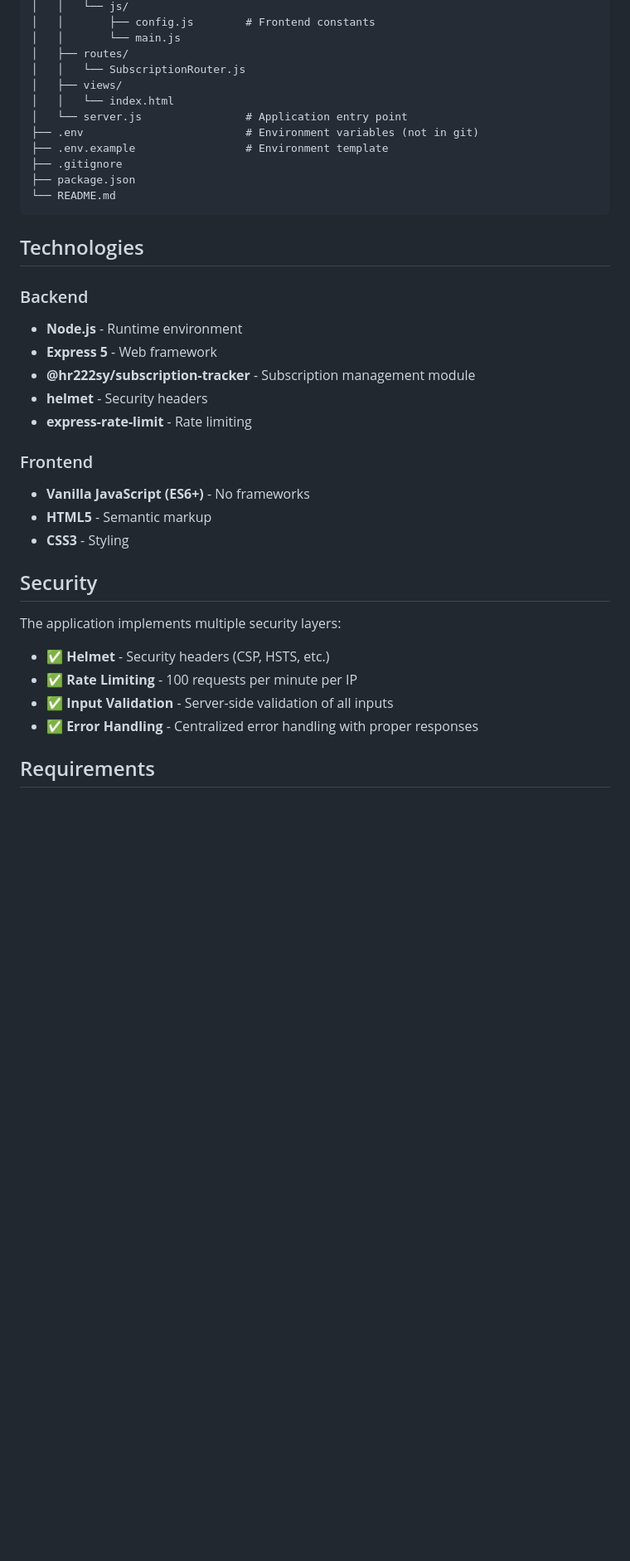
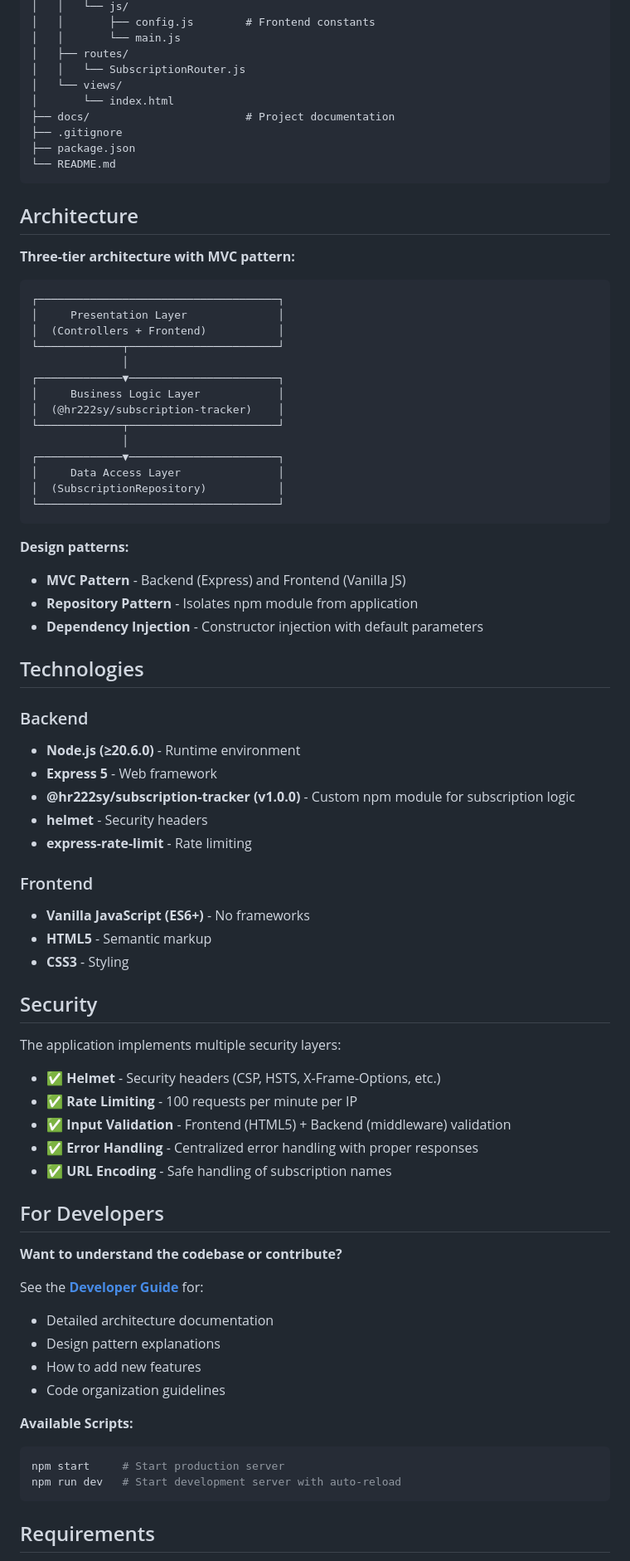
Before and after one commit to HannaRV/subscription-dashboard, a Markdown page: README.md, the part around one of its changes. Shown at 83% size. GitHub-like rendering; blank space fills up the shorter version.

````diff
--- a/README.md
+++ b/README.md
@@ -125,22 +150,45 @@ subscription-dashboard/
 │   │       └── main.js
 │   ├── routes/
 │   │   └── SubscriptionRouter.js
-│   ├── views/
-│   │   └── index.html
-│   └── server.js                # Application entry point
-├── .env                         # Environment variables (not in git)
-├── .env.example                 # Environment template
+│   └── views/
+│       └── index.html
+├── docs/                        # Project documentation
 ├── .gitignore
 ├── package.json
 └── README.md
 ```
 
+## Architecture
+
+**Three-tier architecture with MVC pattern:**
+```
+┌─────────────────────────────────────┐
+│     Presentation Layer              │
+│  (Controllers + Frontend)           │
+└─────────────┬───────────────────────┘
+              │
+┌─────────────▼───────────────────────┐
+│     Business Logic Layer            │
+│  (@hr222sy/subscription-tracker)    │
+└─────────────┬───────────────────────┘
+              │
+┌─────────────▼───────────────────────┐
+│     Data Access Layer               │
+│  (SubscriptionRepository)           │
+└─────────────────────────────────────┘
+```
+
+**Design patterns:**
+- **MVC Pattern** - Backend (Express) and Frontend (Vanilla JS)
+- **Repository Pattern** - Isolates npm module from application
+- **Dependency Injection** - Constructor injection with default parameters
+
 ## Technologies
 
 ### Backend
-- **Node.js** - Runtime environment
+- **Node.js (≥20.6.0)** - Runtime environment
 - **Express 5** - Web framework
-- **@hr222sy/subscription-tracker** - Subscription management module
+- **@hr222sy/subscription-tracker (v1.0.0)** - Custom npm module for subscription logic
 - **helmet** - Security headers
 - **express-rate-limit** - Rate limiting
 
@@ -153,10 +201,27 @@ subscription-dashboard/
 
 The application implements multiple security layers:
 
-- ✅ **Helmet** - Security headers (CSP, HSTS, etc.)
+- ✅ **Helmet** - Security headers (CSP, HSTS, X-Frame-Options, etc.)
 - ✅ **Rate Limiting** - 100 requests per minute per IP
-- ✅ **Input Validation** - Server-side validation of all inputs
+- ✅ **Input Validation** - Frontend (HTML5) + Backend (middleware) validation
 - ✅ **Error Handling** - Centralized error handling with proper responses
+- ✅ **URL Encoding** - Safe handling of subscription names
+
+## For Developers
+
+**Want to understand the codebase or contribute?**
+
+See the **[Developer Guide](docs/DEVELOPER.md)** for:
+- Detailed architecture documentation
+- Design pattern explanations
+- How to add new features
+- Code organization guidelines
+
+**Available Scripts:**
+```bash
+npm start     # Start production server
+npm run dev   # Start development server with auto-reload
+```
 
 ## Requirements
 
````
Also changed, not shown: other parts of README.md (+59 -46 lines).
